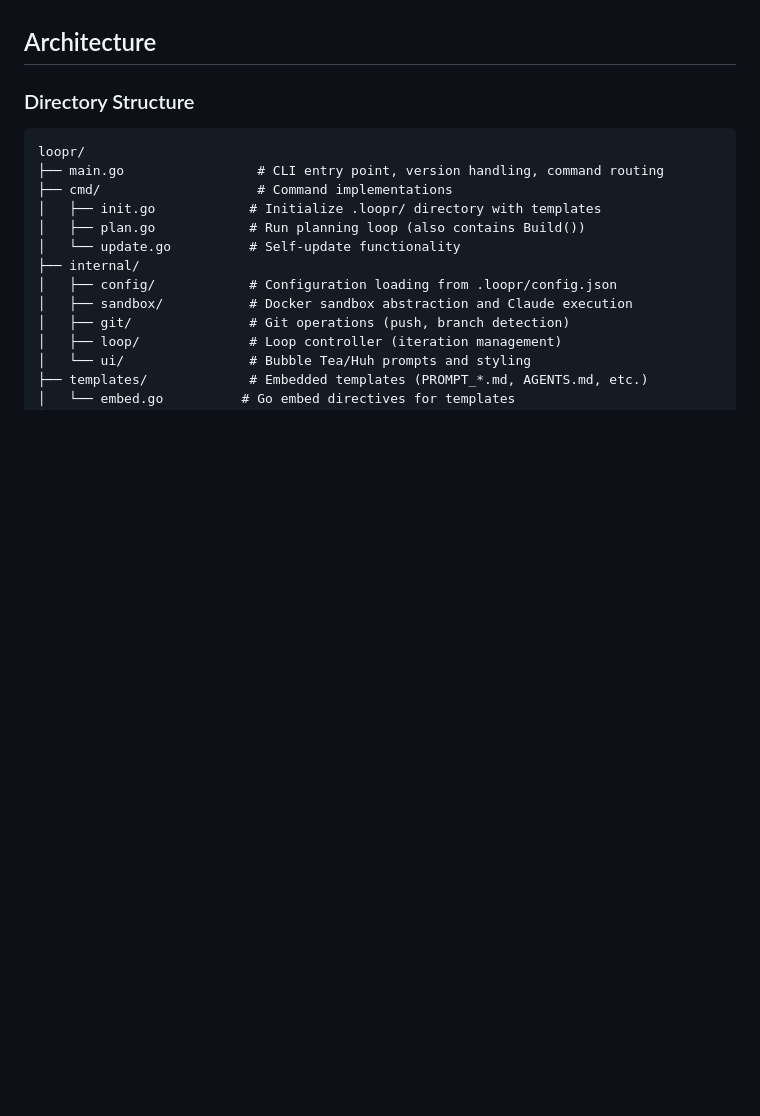
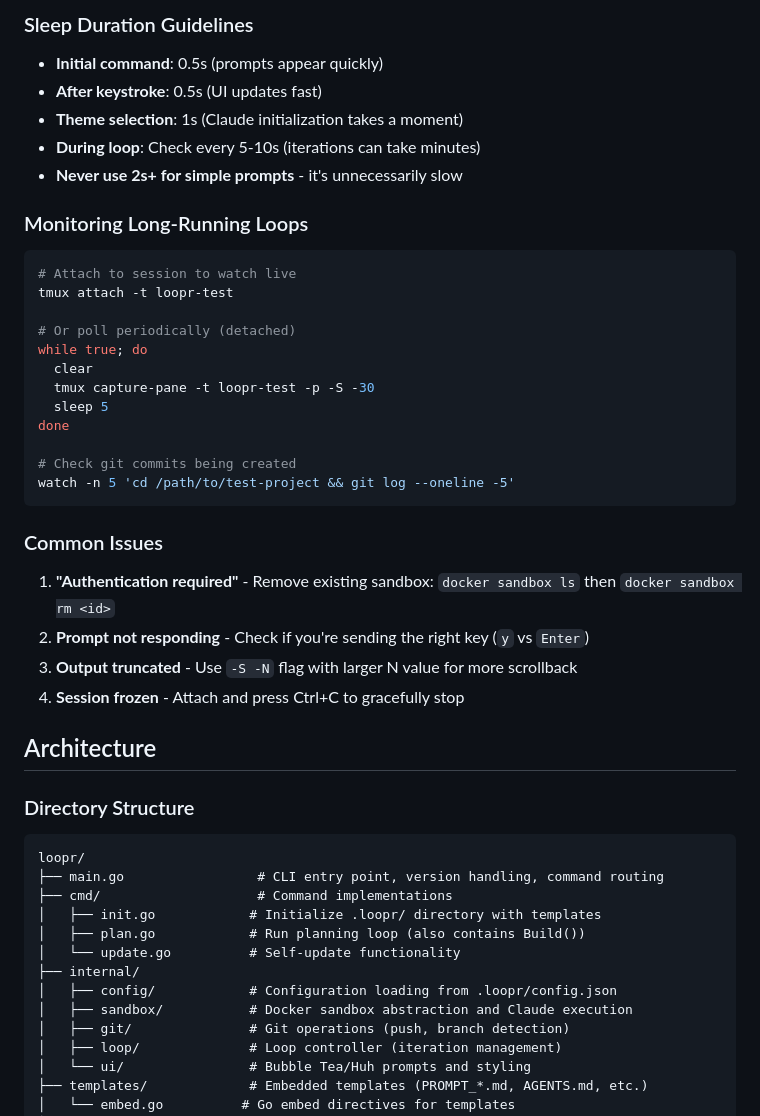
Before and after one commit to calumpwebb/loopr, a Markdown page: CLAUDE.md, the part around one of its changes. Drawn GitHub-style; blank space fills up the shorter version.

````diff
--- a/CLAUDE.md
+++ b/CLAUDE.md
@@ -63,3 +127,34 @@ The release script will:
+### Sleep Duration Guidelines
+
+- **Initial command**: 0.5s (prompts appear quickly)
+- **After keystroke**: 0.5s (UI updates fast)
+- **Theme selection**: 1s (Claude initialization takes a moment)
+- **During loop**: Check every 5-10s (iterations can take minutes)
+- **Never use 2s+ for simple prompts** - it's unnecessarily slow
+
+### Monitoring Long-Running Loops
+
+```bash
+# Attach to session to watch live
+tmux attach -t loopr-test
+
+# Or poll periodically (detached)
+while true; do
+  clear
+  tmux capture-pane -t loopr-test -p -S -30
+  sleep 5
+done
+
+# Check git commits being created
+watch -n 5 'cd /path/to/test-project && git log --oneline -5'
+```
+
+### Common Issues
+
+1. **"Authentication required"** - Remove existing sandbox: `docker sandbox ls` then `docker sandbox rm <id>`
+2. **Prompt not responding** - Check if you're sending the right key (`y` vs `Enter`)
+3. **Output truncated** - Use `-S -N` flag with larger N value for more scrollback
+4. **Session frozen** - Attach and press Ctrl+C to gracefully stop
 
 ## Architecture
 
````
Also changed, not shown: other parts of CLAUDE.md (+64 -0 lines).
